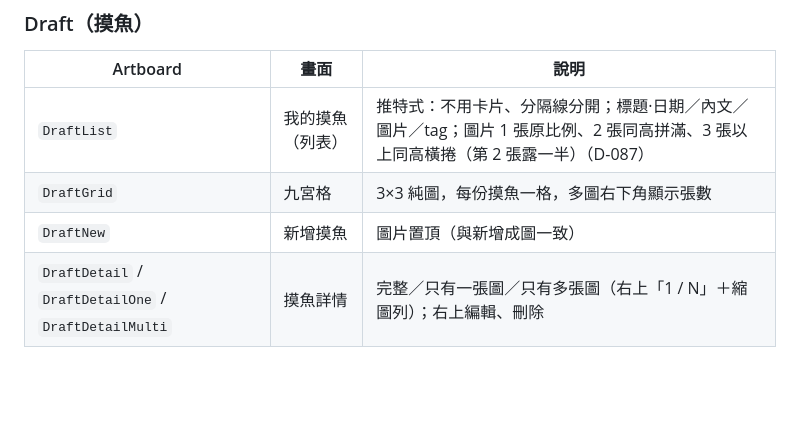
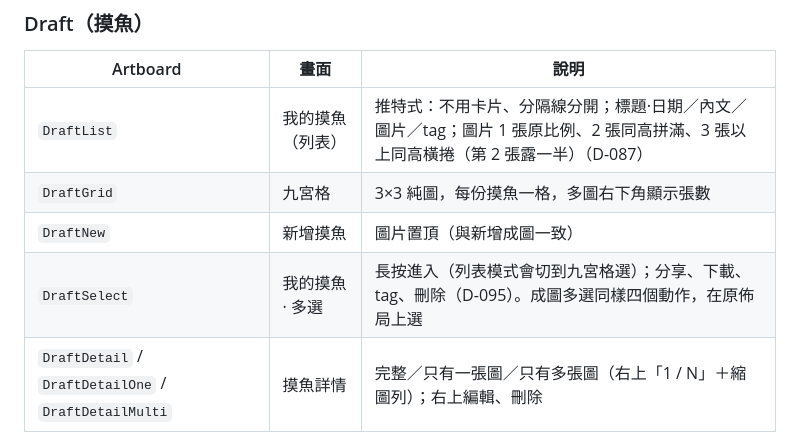
Before and after one commit to pierropropeller/my-drawing-drawer, a Markdown page: docs/HANDOFF.md, the part around the change. Rendered like a GitHub page; blank space fills up the shorter version.

```diff
--- a/docs/HANDOFF.md
+++ b/docs/HANDOFF.md
@@ -310,6 +310,7 @@ Drive/App 專用資料夾/
 | `DraftList` | 我的摸魚（列表） | 推特式：不用卡片、分隔線分開；標題·日期／內文／圖片／tag；圖片 1 張原比例、2 張同高拼滿、3 張以上同高橫捲（第 2 張露一半）（D-087） |
 | `DraftGrid` | 九宮格 | 3×3 純圖，每份摸魚一格，多圖右下角顯示張數 |
 | `DraftNew` | 新增摸魚 | 圖片置頂（與新增成圖一致） |
+| `DraftSelect` | 我的摸魚 · 多選 | 長按進入（列表模式會切到九宮格選）；分享、下載、tag、刪除（D-095）。成圖多選同樣四個動作，在原佈局上選 |
 | `DraftDetail` / `DraftDetailOne` / `DraftDetailMulti` | 摸魚詳情 | 完整／只有一張圖／只有多張圖（右上「1 / N」＋縮圖列）；右上編輯、刪除 |
 
 ### Done（成圖）
```
Also changed, not shown: docs/CHANGELOG.md (+14 -0 lines).
